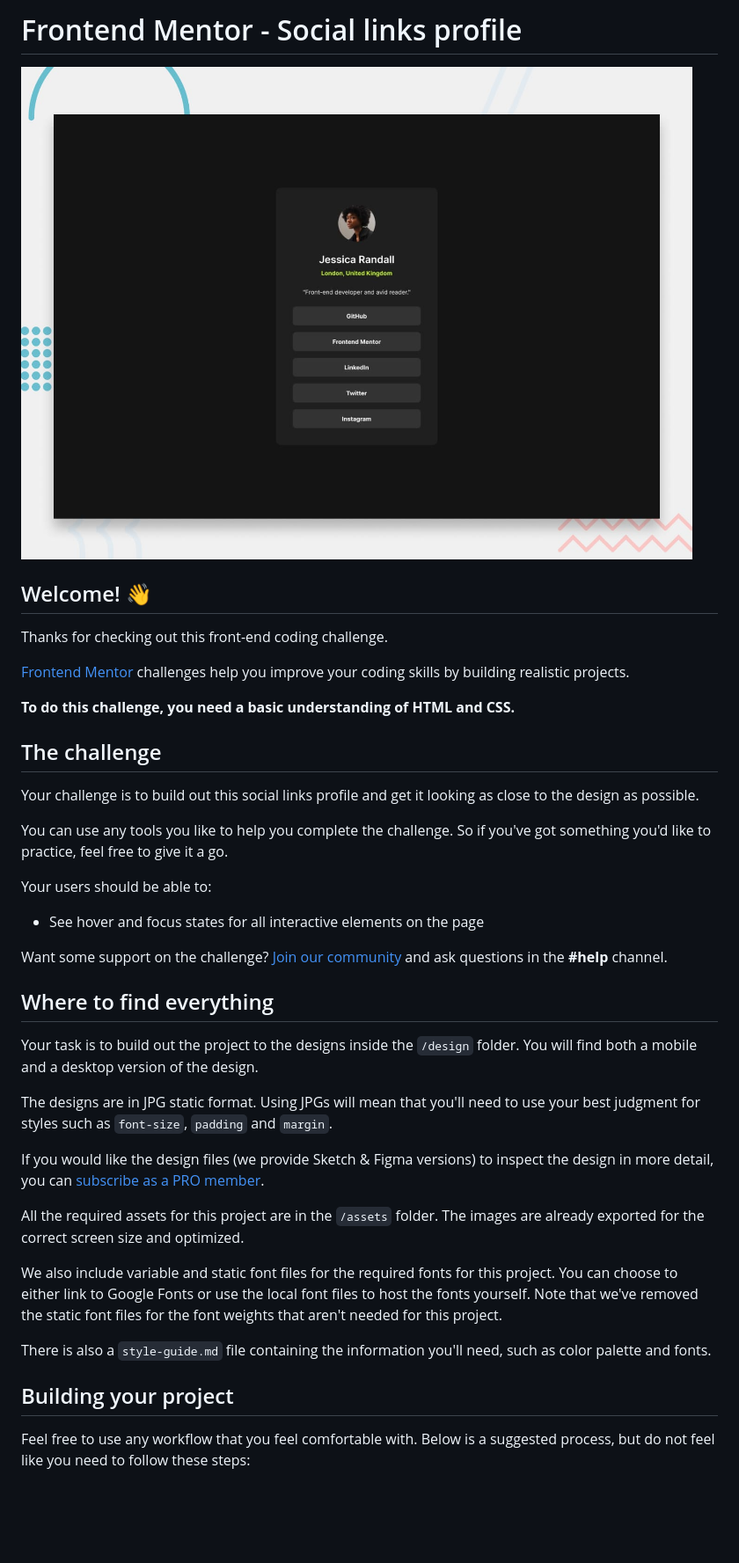
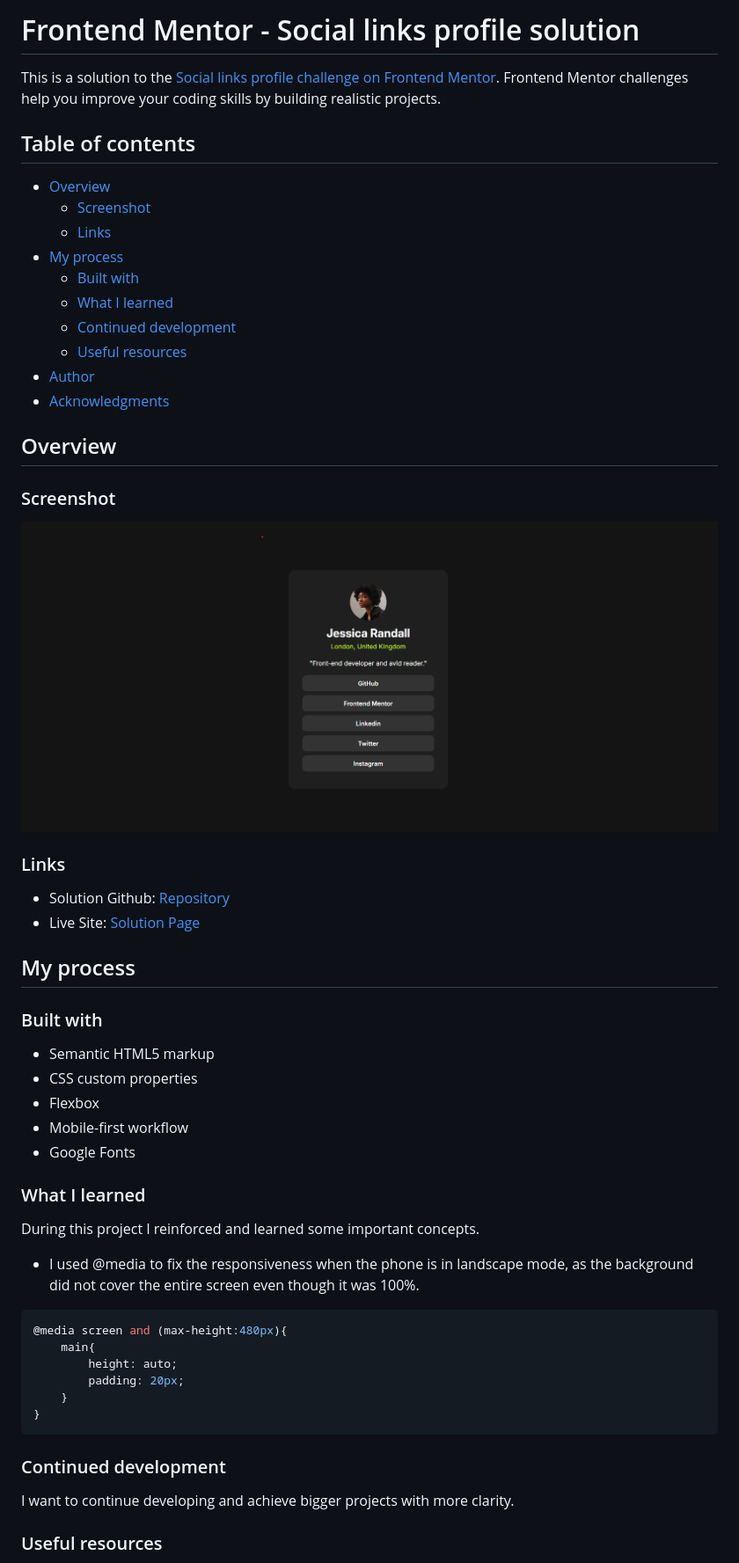
Before and after one commit to Jascran23/FM-social-link-profile, a Markdown page: README.md, the part around the change printed below. Shown: that part at 88% size. GitHub-like rendering; pictures changed too: assets/images/screenshot.png (added); blank space fills up the shorter version.

Commit message:
Readme finalizado

````diff
--- a/README.md
+++ b/README.md
@@ -1,42 +1,61 @@
-# Frontend Mentor - Social links profile
+# Frontend Mentor - Social links profile solution
 
-![Design preview for the Social links profile coding challenge](./preview.jpg)
+This is a solution to the [Social links profile challenge on Frontend Mentor](https://www.frontendmentor.io/challenges/social-links-profile-UG32l9m6dQ). Frontend Mentor challenges help you improve your coding skills by building realistic projects.
 
-## Welcome! 👋
+## Table of contents
 
-Thanks for checking out this front-end coding challenge.
+- [Overview](#overview)
+  - [Screenshot](#screenshot)
+  - [Links](#links)
+- [My process](#my-process)
+  - [Built with](#built-with)
+  - [What I learned](#what-i-learned)
+  - [Continued development](#continued-development)
+  - [Useful resources](#useful-resources)
+- [Author](#author)
+- [Acknowledgments](#acknowledgments)
 
-[Frontend Mentor](https://www.frontendmentor.io) challenges help you improve your coding skills by building realistic projects.
 
-**To do this challenge, you need a basic understanding of HTML and CSS.**
+## Overview
 
-## The challenge
+### Screenshot
 
-Your challenge is to build out this social links profile and get it looking as close to the design as possible.
+![](./assets/images/screenshot.png)
 
-You can use any tools you like to help you complete the challenge. So if you've got something you'd like to practice, feel free to give it a go.
+### Links
 
-Your users should be able to:
+- Solution Github: [Repository](https://github.com/Jascran23/FM-social-link-profile)
+- Live Site: [Solution Page](https://jascran23.github.io/FM-social-link-profile/)
 
-- See hover and focus states for all interactive elements on the page
+## My process
 
-Want some support on the challenge? [Join our community](https://www.frontendmentor.io/community) and ask questions in the **#help** channel.
+### Built with
 
-## Where to find everything
+- Semantic HTML5 markup
+- CSS custom properties
+- Flexbox
+- Mobile-first workflow
+- Google Fonts
 
-Your task is to build out the project to the designs inside the `/design` folder. You will find both a mobile and a desktop version of the design.
 
-The designs are in JPG static format. Using JPGs will mean that you'll need to use your best judgment for styles such as `font-size`, `padding` and `margin`.
+### What I learned
 
-If you would like the design files (we provide Sketch & Figma versions) to inspect the design in more detail, you can [subscribe as a PRO member](https://www.frontendmentor.io/pro).
+During this project I reinforced and learned some important concepts.
 
-All the required assets for this project are in the `/assets` folder. The images are already exported for the correct screen size and optimized.
+- I used @media to fix the responsiveness when the phone is in landscape mode, as the background did not cover the entire screen even though it was 100%.
+```css
+@media screen and (max-height:480px){
+    main{
+        height: auto;
+        padding: 20px;
+    }
+}
+```
 
-We also include variable and static font files for the required fonts for this project. You can choose to either link to Google Fonts or use the local font files to host the fonts yourself. Note that we've removed the static font files for the font weights that aren't needed for this project.
+### Continued development
 
-There is also a `style-guide.md` file containing the information you'll need, such as color palette and fonts.
+I want to continue developing and achieve bigger projects with more clarity.
 
-## Building your project
 
-Feel free to use any workflow that you feel comfortable with. Below is a suggested process, but do not feel like you need to follow these steps:
+### Useful resources
 
````
Also changed, not shown: other parts of README.md (+4 -49 lines).
